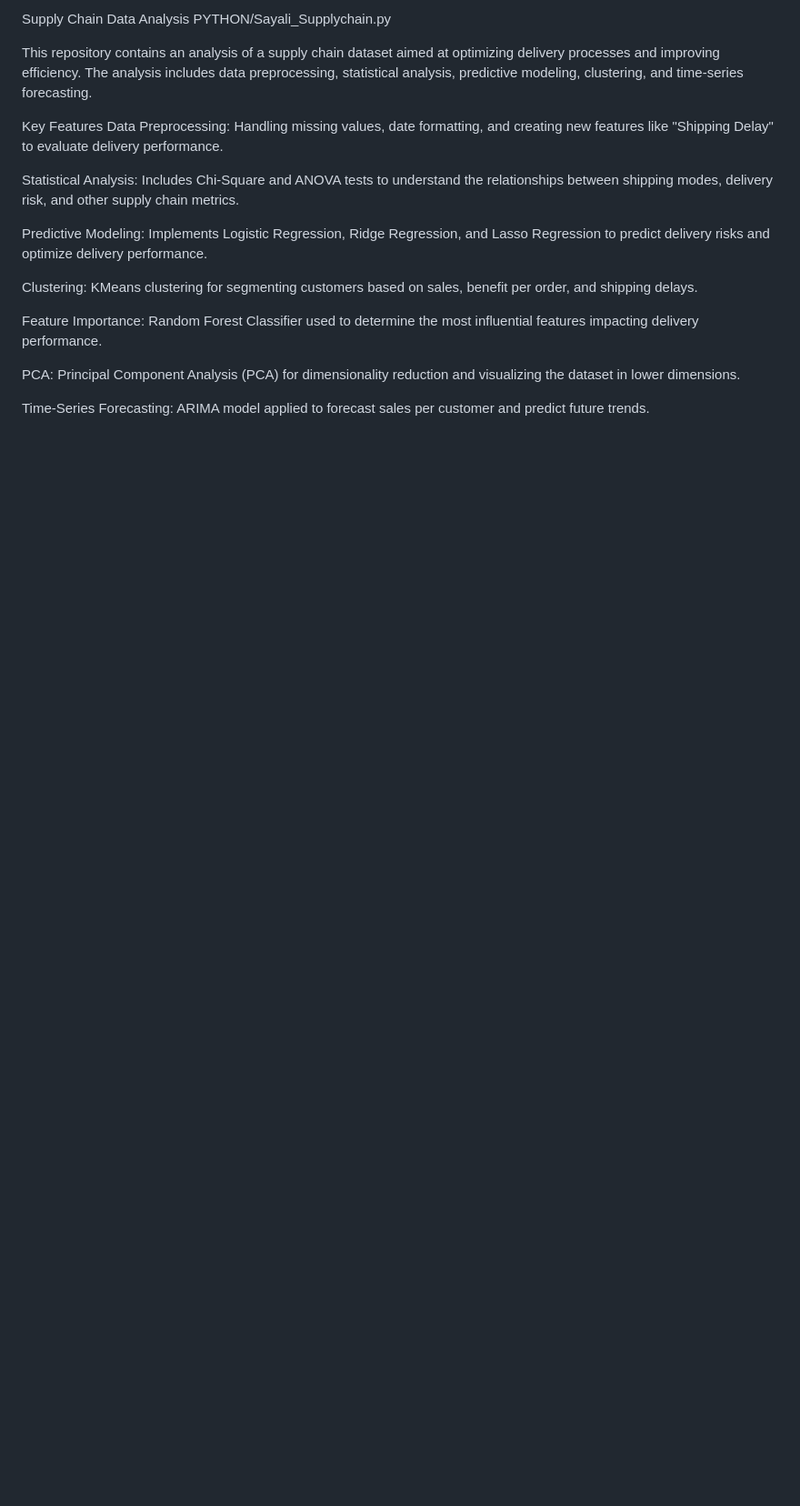
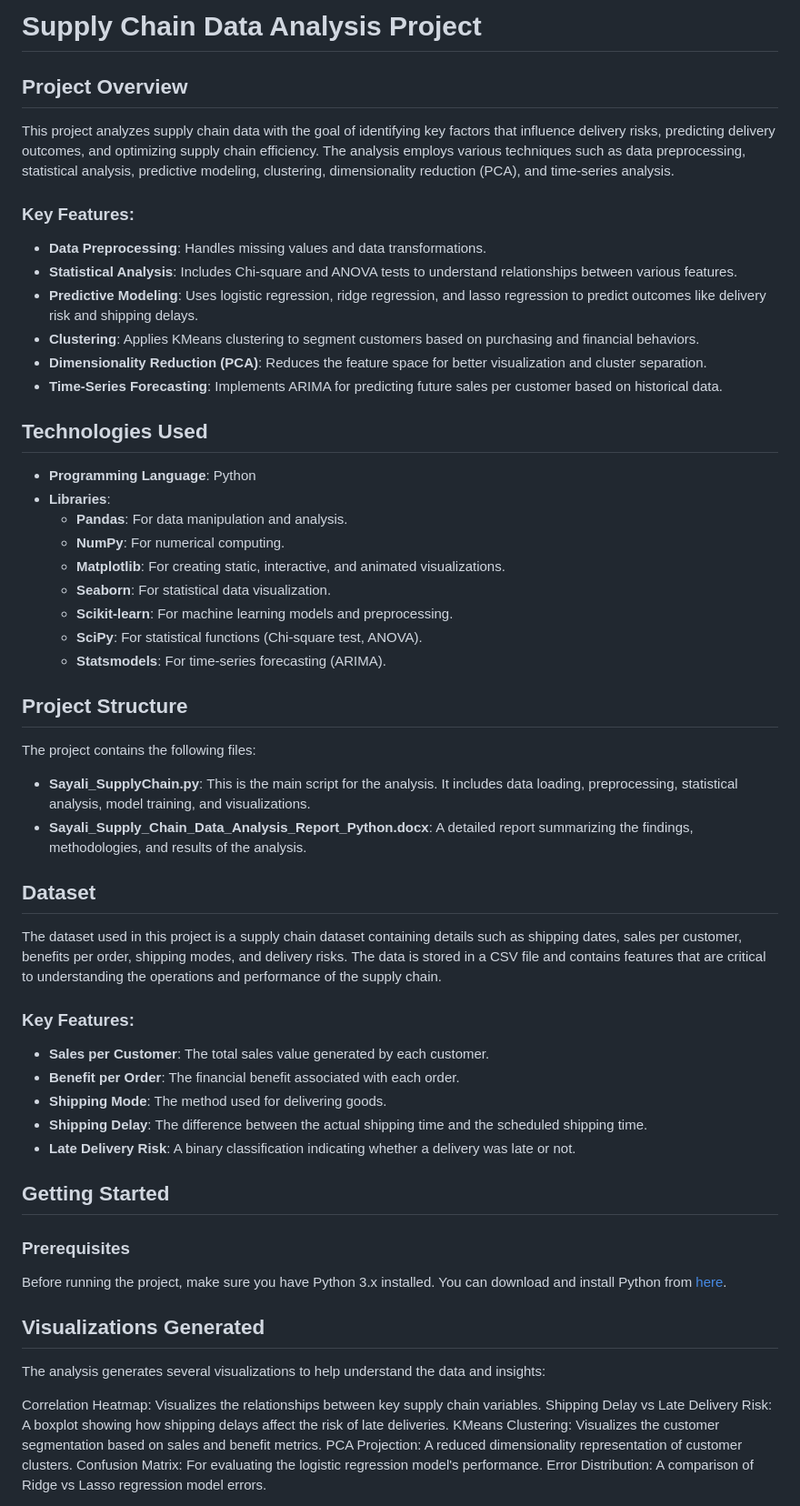
Before and after one commit to Sayalisdeshmukh/DATA-ANALYST-PORTFOLIO, a Markdown page: PYTHON/README.md, the part around one of its changes. Shown at 91% size. GitHub-like rendering; blank space fills up the shorter version.

```diff
--- a/PYTHON/README.md
+++ b/PYTHON/README.md
@@ -1,19 +1,55 @@
-Supply Chain Data Analysis
-PYTHON/Sayali_Supplychain.py
+# Supply Chain Data Analysis Project
 
-This repository contains an analysis of a supply chain dataset aimed at optimizing delivery processes and improving efficiency. The analysis includes data preprocessing, statistical analysis, predictive modeling, clustering, and time-series forecasting.
+## Project Overview
+This project analyzes supply chain data with the goal of identifying key factors that influence delivery risks, predicting delivery outcomes, and optimizing supply chain efficiency. The analysis employs various techniques such as data preprocessing, statistical analysis, predictive modeling, clustering, dimensionality reduction (PCA), and time-series analysis.
 
-Key Features
-Data Preprocessing: Handling missing values, date formatting, and creating new features like "Shipping Delay" to evaluate delivery performance.
+### Key Features:
+- **Data Preprocessing**: Handles missing values and data transformations.
+- **Statistical Analysis**: Includes Chi-square and ANOVA tests to understand relationships between various features.
+- **Predictive Modeling**: Uses logistic regression, ridge regression, and lasso regression to predict outcomes like delivery risk and shipping delays.
+- **Clustering**: Applies KMeans clustering to segment customers based on purchasing and financial behaviors.
+- **Dimensionality Reduction (PCA)**: Reduces the feature space for better visualization and cluster separation.
+- **Time-Series Forecasting**: Implements ARIMA for predicting future sales per customer based on historical data.
 
-Statistical Analysis: Includes Chi-Square and ANOVA tests to understand the relationships between shipping modes, delivery risk, and other supply chain metrics.
+## Technologies Used
+- **Programming Language**: Python
+- **Libraries**:
+  - **Pandas**: For data manipulation and analysis.
+  - **NumPy**: For numerical computing.
+  - **Matplotlib**: For creating static, interactive, and animated visualizations.
+  - **Seaborn**: For statistical data visualization.
+  - **Scikit-learn**: For machine learning models and preprocessing.
+  - **SciPy**: For statistical functions (Chi-square test, ANOVA).
+  - **Statsmodels**: For time-series forecasting (ARIMA).
 
-Predictive Modeling: Implements Logistic Regression, Ridge Regression, and Lasso Regression to predict delivery risks and optimize delivery performance.
+## Project Structure
+The project contains the following files:
 
-Clustering: KMeans clustering for segmenting customers based on sales, benefit per order, and shipping delays.
+- **Sayali_SupplyChain.py**: This is the main script for the analysis. It includes data loading, preprocessing, statistical analysis, model training, and visualizations.
+- **Sayali_Supply_Chain_Data_Analysis_Report_Python.docx**: A detailed report summarizing the findings, methodologies, and results of the analysis.
 
-Feature Importance: Random Forest Classifier used to determine the most influential features impacting delivery performance.
+## Dataset
+The dataset used in this project is a supply chain dataset containing details such as shipping dates, sales per customer, benefits per order, shipping modes, and delivery risks. The data is stored in a CSV file and contains features that are critical to understanding the operations and performance of the supply chain.
 
-PCA: Principal Component Analysis (PCA) for dimensionality reduction and visualizing the dataset in lower dimensions.
+### Key Features:
+- **Sales per Customer**: The total sales value generated by each customer.
+- **Benefit per Order**: The financial benefit associated with each order.
+- **Shipping Mode**: The method used for delivering goods.
+- **Shipping Delay**: The difference between the actual shipping time and the scheduled shipping time.
+- **Late Delivery Risk**: A binary classification indicating whether a delivery was late or not.
 
-Time-Series Forecasting: ARIMA model applied to forecast sales per customer and predict future trends.
+## Getting Started
+### Prerequisites
+Before running the project, make sure you have Python 3.x installed. You can download and install Python from [here](https://www.python.org/downloads/).
+
+## Visualizations Generated
+
+The analysis generates several visualizations to help understand the data and insights:
+
+Correlation Heatmap: Visualizes the relationships between key supply chain variables.
+Shipping Delay vs Late Delivery Risk: A boxplot showing how shipping delays affect the risk of late deliveries.
+KMeans Clustering: Visualizes the customer segmentation based on sales and benefit metrics.
+PCA Projection: A reduced dimensionality representation of customer clusters.
+Confusion Matrix: For evaluating the logistic regression model's performance.
+Error Distribution: A comparison of Ridge vs Lasso regression model errors.
+
```
Also changed, not shown: other parts of PYTHON/README.md (+57 -48 lines).
